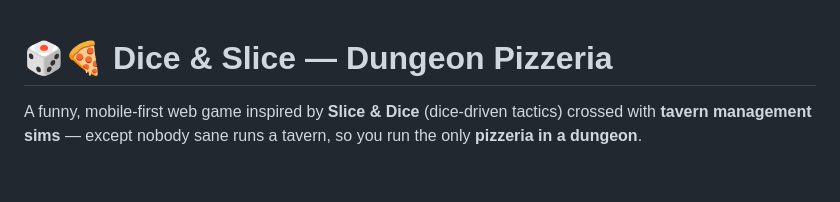
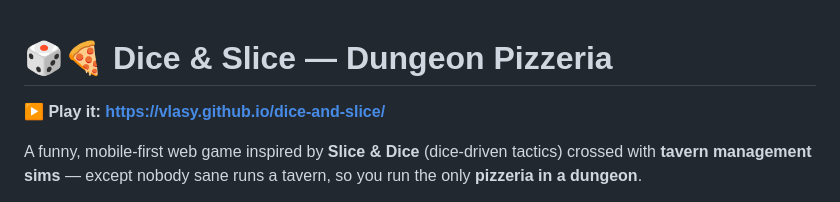
Before and after one commit to vlasy/dice-and-slice, a Markdown page: README.md, the part around the change. GitHub-like rendering; blank space fills up the shorter version.

Commit message:
Add live URL to README

```diff
--- a/README.md
+++ b/README.md
@@ -1,4 +1,6 @@
 # 🎲🍕 Dice & Slice — Dungeon Pizzeria
+
+**▶️ Play it: https://vlasy.github.io/dice-and-slice/**
 
 A funny, mobile-first web game inspired by **Slice & Dice** (dice-driven tactics) crossed with
 **tavern management sims** — except nobody sane runs a tavern, so you run the only
```
